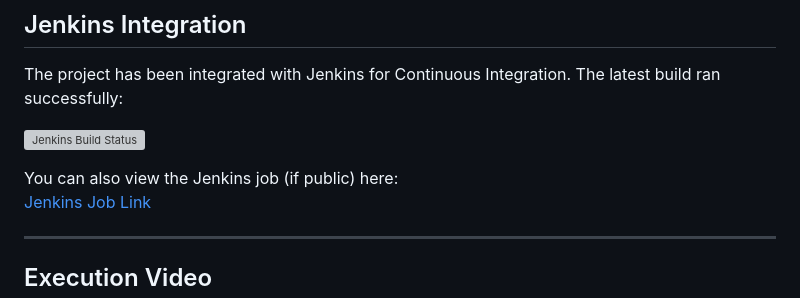
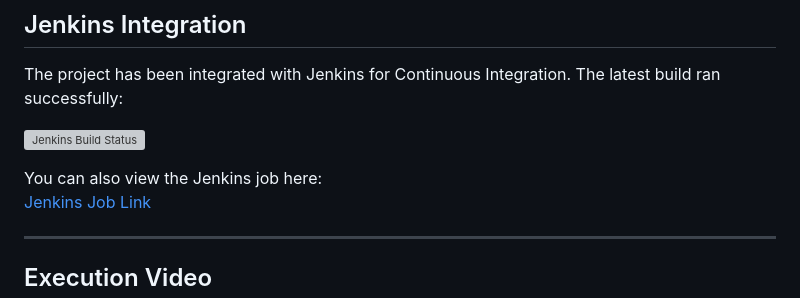
Before and after one commit to AbarnaSelv/orangehrm-automation-framework, a Markdown page: README.md, the part around the change. Rendered like a GitHub page; grey boxes are pictures that could not be loaded.

```diff
--- a/README.md
+++ b/README.md
@@ -69,7 +69,7 @@ The project has been integrated with Jenkins for Continuous Integration. The lat
 
 ![Jenkins Build Status](https://drive.google.com/uc?export=view&id=1F6NbiGVfiu_uK3zuK4KOVpgMN2SRVY8M)
 
-You can also view the Jenkins job (if public) here:
+You can also view the Jenkins job here:
 [Jenkins Job Link](http://localhost:8080/job/Selenium-Maven-CI-CD/)
 
 ---
```
